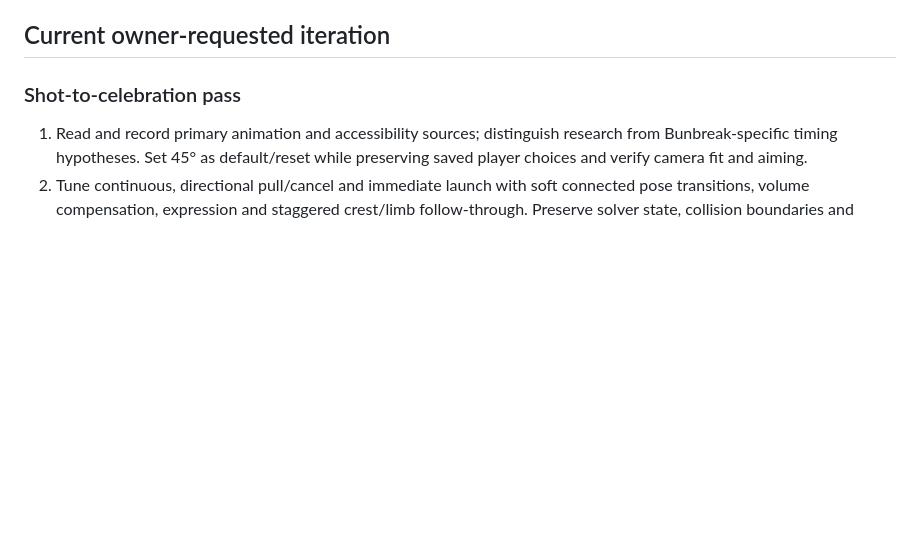
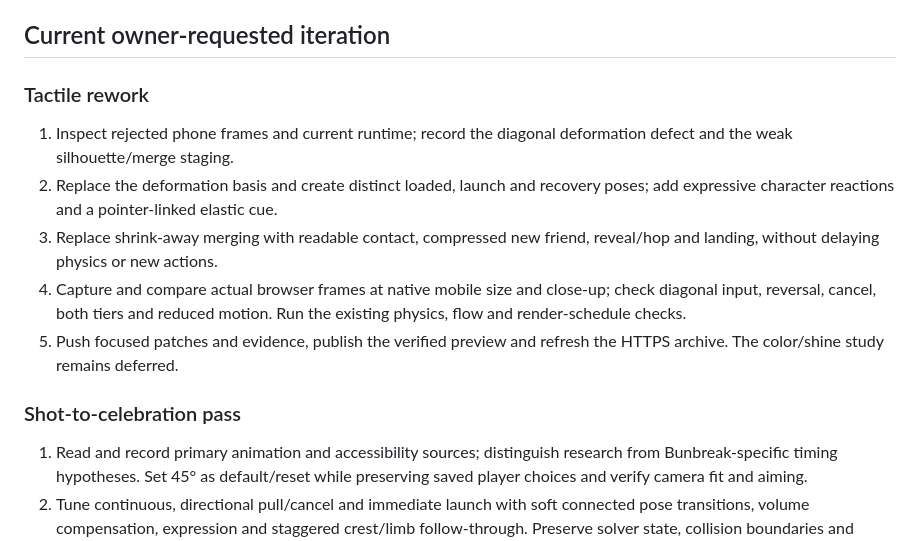
Before and after one commit to SilverUmer21/buns, a Markdown page: docs/PLAN.md, the part around the change. Rendered like a GitHub page; blank space fills up the shorter version.

```diff
--- a/docs/PLAN.md
+++ b/docs/PLAN.md
@@ -15,6 +15,14 @@ Research precedes design/code decisions. Continue from the existing playable sli
 The active product direction is now the browser build in `web/`: six implemented puzzles, WebGL assets and motion, responsive layout, local progress, and captured browser frames. The previous Godot project and its checks remain as historical reference. Each patch records its behavior and validation. Optional stars, motion amplitude and sound need human playtesting; solver results and source research cannot establish their final tuning.
 
 ## Current owner-requested iteration
+
+### Tactile rework
+
+1. Inspect rejected phone frames and current runtime; record the diagonal deformation defect and the weak silhouette/merge staging.
+2. Replace the deformation basis and create distinct loaded, launch and recovery poses; add expressive character reactions and a pointer-linked elastic cue.
+3. Replace shrink-away merging with readable contact, compressed new friend, reveal/hop and landing, without delaying physics or new actions.
+4. Capture and compare actual browser frames at native mobile size and close-up; check diagonal input, reversal, cancel, both tiers and reduced motion. Run the existing physics, flow and render-schedule checks.
+5. Push focused patches and evidence, publish the verified preview and refresh the HTTPS archive. The color/shine study remains deferred.
 
 ### Shot-to-celebration pass
 
```
Also changed, not shown: docs/GDD.md (+6 -0 lines), research/tactile-rework.md (added, +13 -0 lines).
